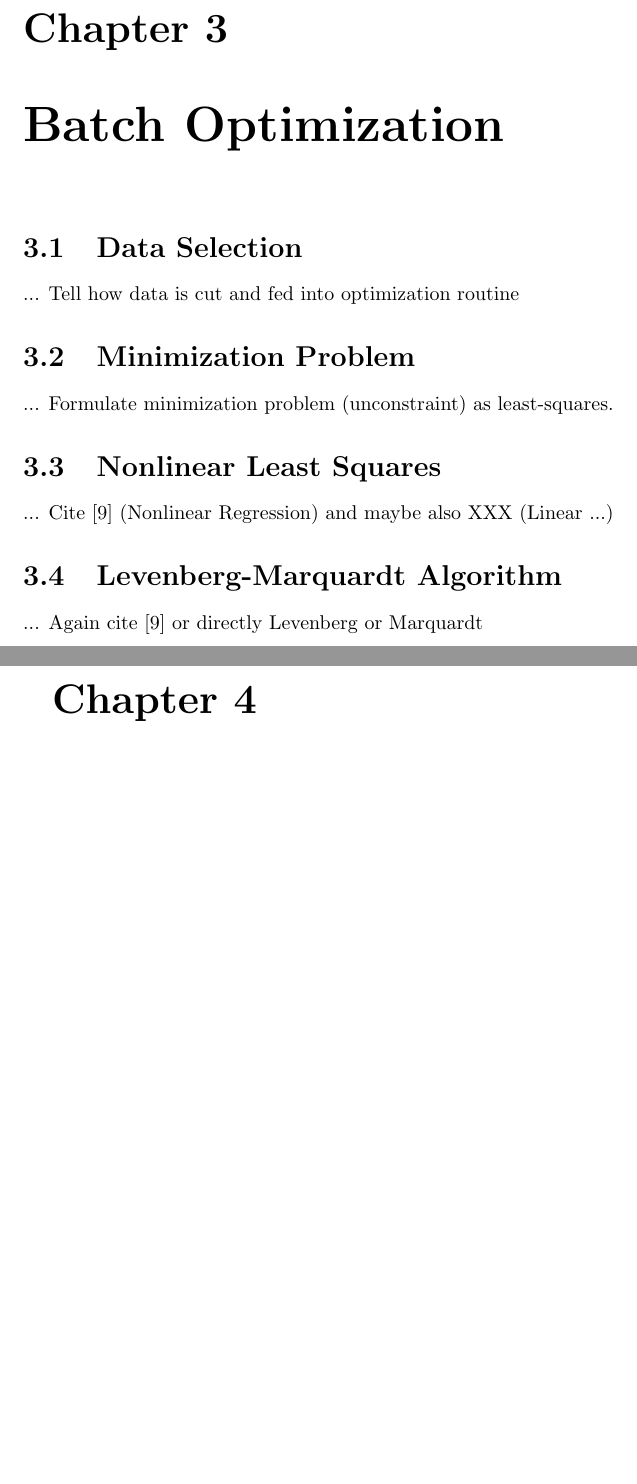
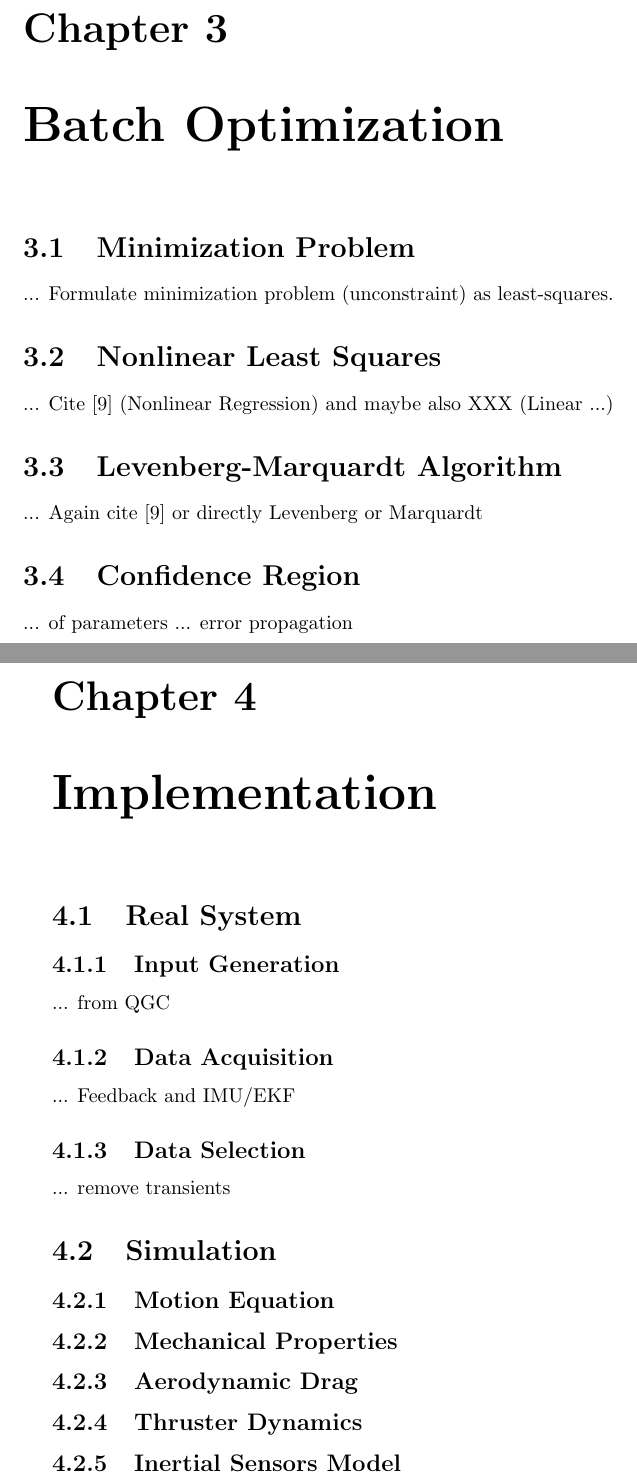
Before and after one commit to makrebs/AU_estimator_doc, a LaTeX thesis (01_Report/report.tex, which reads 01_Report/chapters/batch_optimization.tex, 01_Report/chapters/implementation.tex): two parts of pages 9 and 10 of 13 before the commit and two parts of pages 9 and 10 of 14 after it, joined at a grey line, cut so that both start at the same text, the shorter picture padded with empty space. Compiled offline with pdfLaTeX.

Commit message:
moving chapters. group implementaion

```diff
--- a/01_Report/chapters/batch_optimization.tex
+++ b/01_Report/chapters/batch_optimization.tex
@@ -1,8 +1,5 @@
 \chapter{Batch Optimization}
 \label{chap:batch}
-
-\section{Data Selection}
-... Tell how data is cut and fed into optimization routine
 
 \section{Minimization Problem}
 ... Formulate minimization problem (unconstraint) as least-squares.
@@ -12,3 +9,7 @@
 
 \section{Levenberg-Marquardt Algorithm}
 ... Again cite \cite{Seber} or directly Levenberg or Marquardt
+
+\section{Confidence Region}
+... of parameters
+... error propagation
--- /dev/null
+++ b/01_Report/chapters/implementation.tex
@@ -0,0 +1,24 @@
+\chapter{Implementation}
+\label{chap:implementation}
+
+\section{Real System}
+\subsection{Input Generation}
+... from QGC
+
+\subsection{Data Acquisition}
+... Feedback and IMU/EKF
+
+\subsection{Data Selection}
+... remove transients
+
+
+\section{Simulation}
+\subsection{Motion Equation}
+
+\subsection{Mechanical Properties}
+
+\subsection{Aerodynamic Drag}
+
+\subsection{Thruster Dynamics}
+
+\subsection{Inertial Sensors Model}
```
Also changed, not shown: 01_Report/report.tex (+2 -0 lines).
